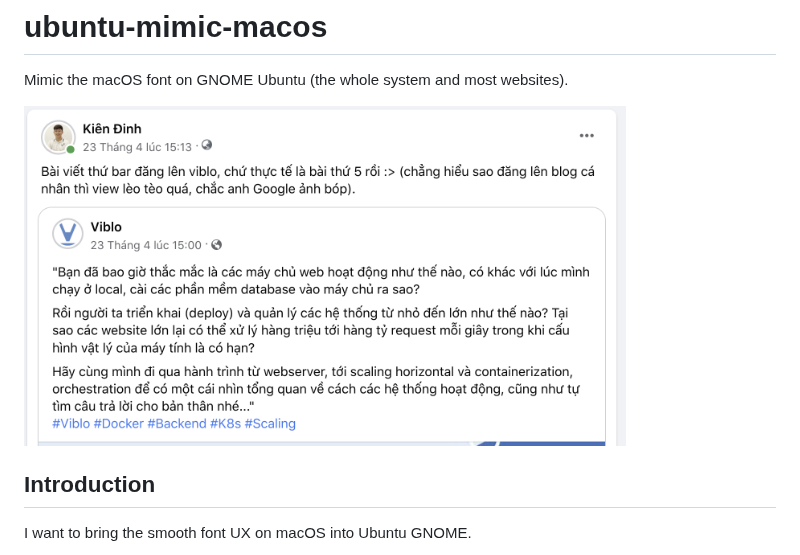
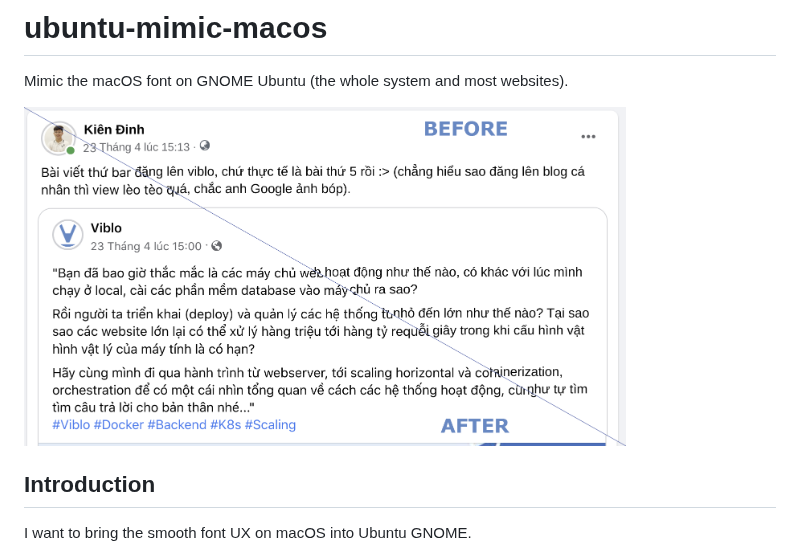
Before and after one commit to kienmatu/ubuntu-mimic-macos, a Markdown page: README.md, the part around the change. Rendered like a GitHub page; pictures changed too: screenshots/facebook_before_after.png (added).

Commit message:
Update screenshot

```diff
--- a/README.md
+++ b/README.md
@@ -1,7 +1,7 @@
 # ubuntu-mimic-macos
 Mimic the macOS font on GNOME Ubuntu (the whole system and most websites).
 <div style="text-align:center;">
-  <img src="./screenshots/facebook_fonts.png" width="80%" style="margin:auto;">
+  <img src="./screenshots/facebook_before_after.png" width="80%" style="margin:auto;">
 </div>
 
 ## Introduction
```
